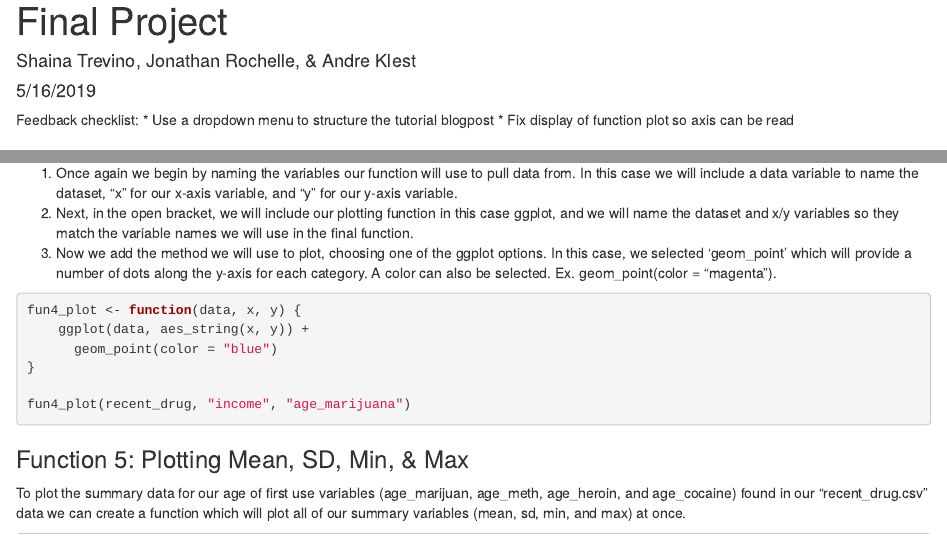
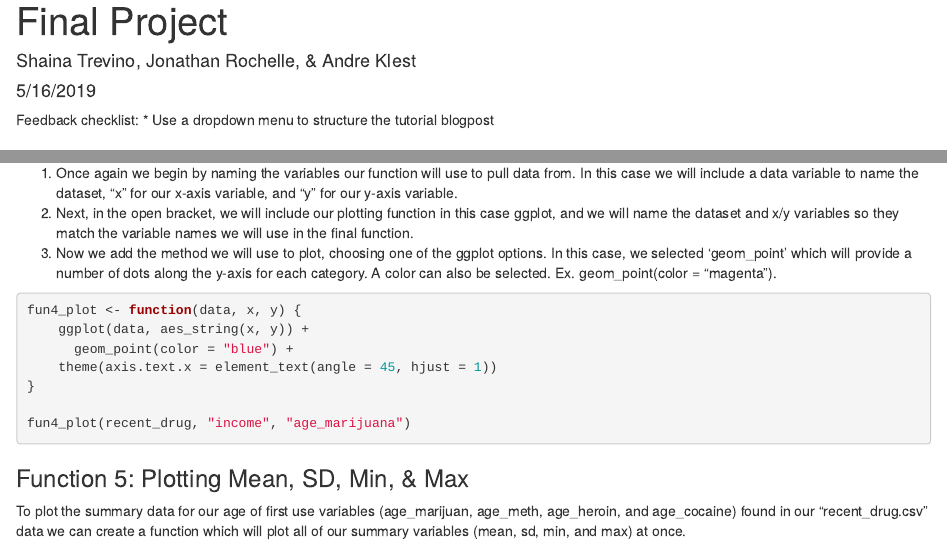
Before and after one commit to shainatrevino/Functional-Programming-Final, an R Markdown document (final-project.Rmd): the page in a window 1100 px wide, from its top, and a second part further down, joined at a grey line. Rendered offline with R 4.5, knitr and Pandoc, with nearby package versions; code that draws random numbers runs with fixed seeds of ours; some code elsewhere in the file could not run offline.

Commit message:
fixed display of function plot so axis can be read

````diff
--- a/final-project.Rmd
+++ b/final-project.Rmd
@@ -8,7 +8,6 @@ output:
 
 Feedback checklist:
   * Use a dropdown menu to structure the tutorial blogpost
-  * Fix display of function plot so axis can be read
 
 
 ```{r setup, include=FALSE}
@@ -538,7 +537,8 @@ To plot our outcome variable, in this case age of first marijuana use, we can cr
 ```{r eval=FALSE}
 fun4_plot <- function(data, x, y) {
     ggplot(data, aes_string(x, y)) +
-      geom_point(color = "blue")
+      geom_point(color = "blue") +
+    theme(axis.text.x = element_text(angle = 45, hjust = 1))
 }
 
 fun4_plot(recent_drug, "income", "age_marijuana")
````
